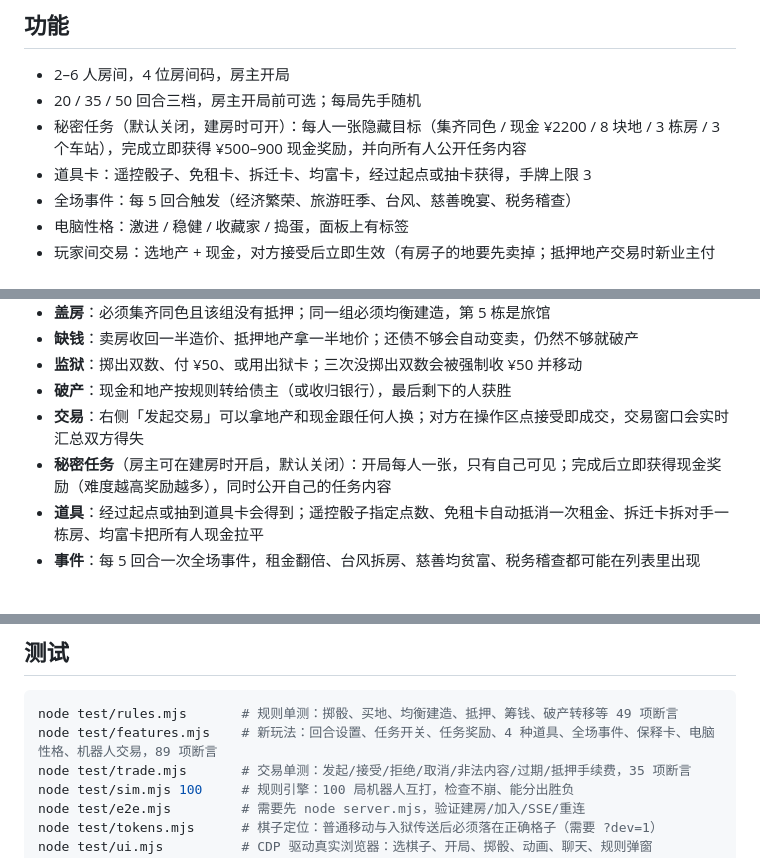
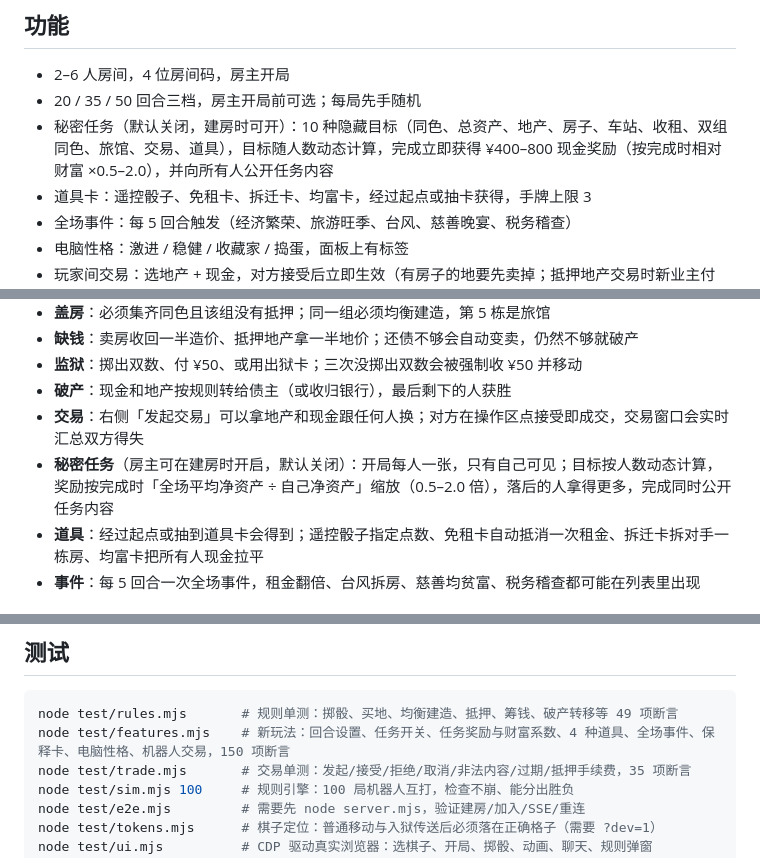
Before and after one commit to gongyukai/dafuweng, a Markdown page: README.md, 3 parts joined by grey strips. Drawn GitHub-style.

````diff
--- a/README.md
+++ b/README.md
@@ -20,7 +20,7 @@
 
 - 2–6 人房间，4 位房间码，房主开局
 - 20 / 35 / 50 回合三档，房主开局前可选；每局先手随机
-- 秘密任务（默认关闭，建房时可开）：每人一张隐藏目标（集齐同色 / 现金 ¥2200 / 8 块地 / 3 栋房 / 3 个车站），完成立即获得 ¥500–900 现金奖励，并向所有人公开任务内容
+- 秘密任务（默认关闭，建房时可开）：10 种隐藏目标（同色、总资产、地产、房子、车站、收租、双组同色、旅馆、交易、道具），目标随人数动态计算，完成立即获得 ¥400–800 现金奖励（按完成时相对财富 ×0.5–2.0），并向所有人公开任务内容
 - 道具卡：遥控骰子、免租卡、拆迁卡、均富卡，经过起点或抽卡获得，手牌上限 3
 - 全场事件：每 5 回合触发（经济繁荣、旅游旺季、台风、慈善晚宴、税务稽查）
 - 电脑性格：激进 / 稳健 / 收藏家 / 捣蛋，面板上有标签
@@ -135,7 +135,7 @@ cloudflared tunnel --url http://localhost:3210
 - **监狱**：掷出双数、付 ¥50、或用出狱卡；三次没掷出双数会被强制收 ¥50 并移动
 - **破产**：现金和地产按规则转给债主（或收归银行），最后剩下的人获胜
 - **交易**：右侧「发起交易」可以拿地产和现金跟任何人换；对方在操作区点接受即成交，交易窗口会实时汇总双方得失
-- **秘密任务**（房主可在建房时开启，默认关闭）：开局每人一张，只有自己可见；完成后立即获得现金奖励（难度越高奖励越多），同时公开自己的任务内容
+- **秘密任务**（房主可在建房时开启，默认关闭）：开局每人一张，只有自己可见；目标按人数动态计算，奖励按完成时「全场平均净资产 ÷ 自己净资产」缩放（0.5–2.0 倍），落后的人拿得更多，完成同时公开任务内容
 - **道具**：经过起点或抽到道具卡会得到；遥控骰子指定点数、免租卡自动抵消一次租金、拆迁卡拆对手一栋房、均富卡把所有人现金拉平
 - **事件**：每 5 回合一次全场事件，租金翻倍、台风拆房、慈善均贫富、税务稽查都可能在列表里出现
 
@@ -168,7 +168,7 @@ monopoly/
 
 ```powershell
 node test/rules.mjs       # 规则单测：掷骰、买地、均衡建造、抵押、筹钱、破产转移等 49 项断言
-node test/features.mjs    # 新玩法：回合设置、任务开关、任务奖励、4 种道具、全场事件、保释卡、电脑性格、机器人交易，89 项断言
+node test/features.mjs    # 新玩法：回合设置、任务开关、任务奖励与财富系数、4 种道具、全场事件、保释卡、电脑性格、机器人交易，150 项断言
 node test/trade.mjs       # 交易单测：发起/接受/拒绝/取消/非法内容/过期/抵押手续费，35 项断言
 node test/sim.mjs 100     # 规则引擎：100 局机器人互打，检查不崩、能分出胜负
 node test/e2e.mjs         # 需要先 node server.mjs，验证建房/加入/SSE/重连
````
Also changed, not shown: screenshots/chat-badge.png (added), 15 other files.
